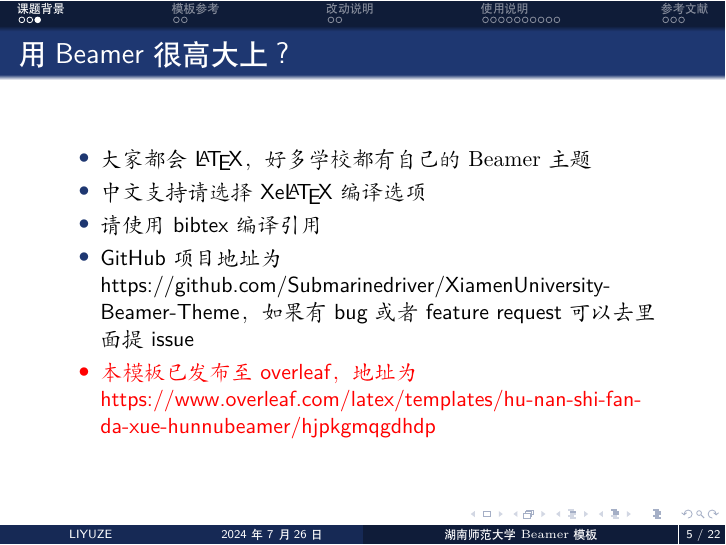
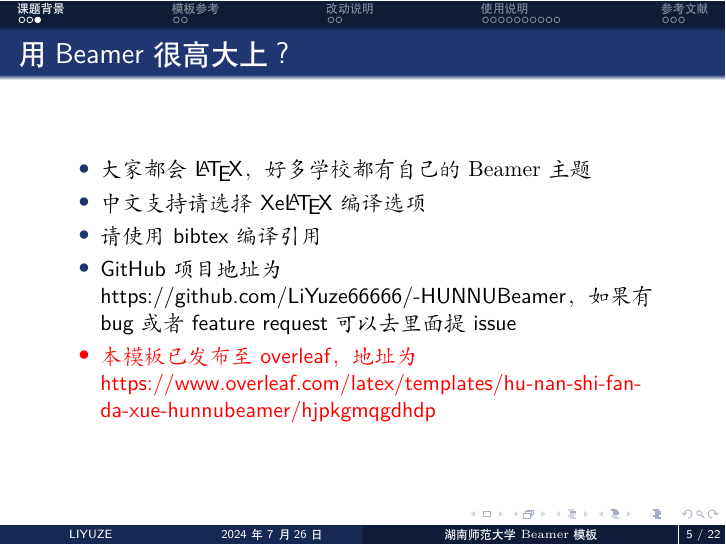
Before and after one commit to LiYuze66666/-HUNNUBeamer, LaTeX slides (HUNNUBeamer.tex): page 9 of 32. Compiled offline with XeLaTeX.

Commit message:
Add files via upload

```diff
--- a/HUNNUBeamer.tex
+++ b/HUNNUBeamer.tex
@@ -79,7 +79,7 @@
         \item 大家都会\LaTeX{}，好多学校都有自己的\textrm{Beamer}主题
         \item 中文支持请选择 Xe\LaTeX{} 编译选项
         \item 请使用bibtex编译引用
-        \item GitHub项目地址为 \href{https://github.com/Submarinedriver/XiamenUniversity-Beamer-Theme}{https://github.com/Submarinedriver/XiamenUniversity-Beamer-Theme}，如果有bug或者feature request可以去里面提issue
+        \item GitHub项目地址为 \href{https://github.com/LiYuze66666/-HUNNUBeamer}{https://github.com/LiYuze66666/-HUNNUBeamer}，如果有bug或者feature request可以去里面提issue
         \item 本模板已发布至overleaf，地址为 \href{https://www.overleaf.com/latex/templates/hu-nan-shi-fan-da-xue-hunnubeamer/hjpkgmqgdhdp}{https://www.overleaf.com/latex/templates/hu-nan-shi-fan-da-xue-hunnubeamer/hjpkgmqgdhdp}
     \end{itemize}
 \end{frame}
```
Also changed, not shown: 1 other file.
